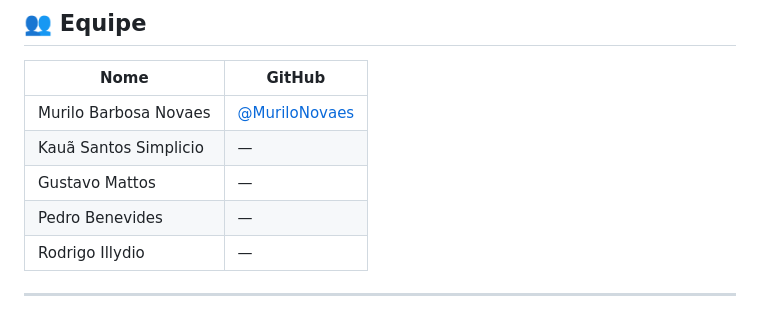
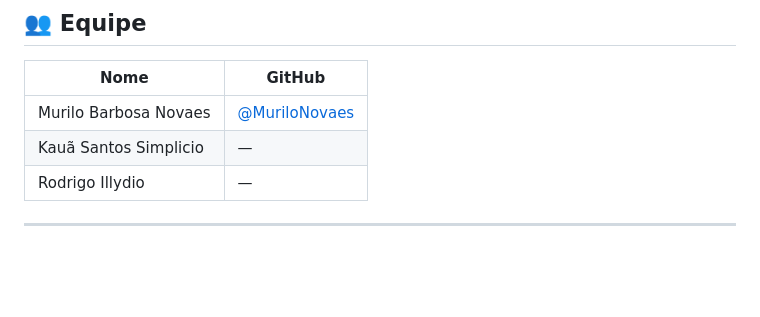
Before and after one commit to MuriloNovaes/quizify, a Markdown page: README.md, the part around the change. Rendered like a GitHub page; blank space fills up the shorter version.

```diff
--- a/README.md
+++ b/README.md
@@ -10,8 +10,6 @@
 |---|---|
 | Murilo Barbosa Novaes | [@MuriloNovaes](https://github.com/MuriloNovaes) |
 | Kauã Santos Simplicio | — |
-| Gustavo Mattos | — |
-| Pedro Benevides | — |
 | Rodrigo Illydio | — |
 
 ---
```
